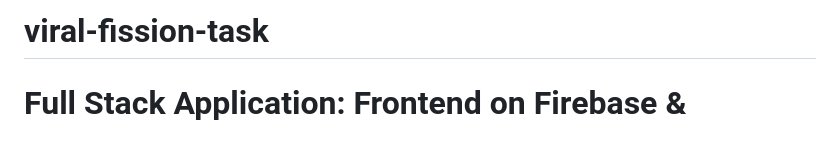
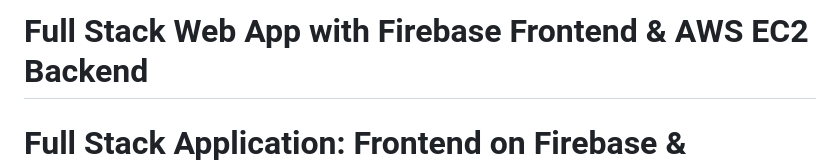
Before and after one commit to sejalsubhash/firebase-ec2-fullstack-app-deployment, a Markdown page: README.md, the part around the change. Rendered like a GitHub page; blank space fills up the shorter version.

```diff
--- a/README.md
+++ b/README.md
@@ -1,4 +1,4 @@
-# viral-fission-task
+# Full Stack Web App with Firebase Frontend & AWS EC2 Backend
 # Full Stack Application: Frontend on Firebase & Backend on AWS EC2
 
 This project is a full-stack web application where the **frontend** is hosted on **Firebase** and the **backend** is hosted on **AWS EC2**. The frontend communicates with the backend via HTTP requests and displays data fetched from the backend.
```
